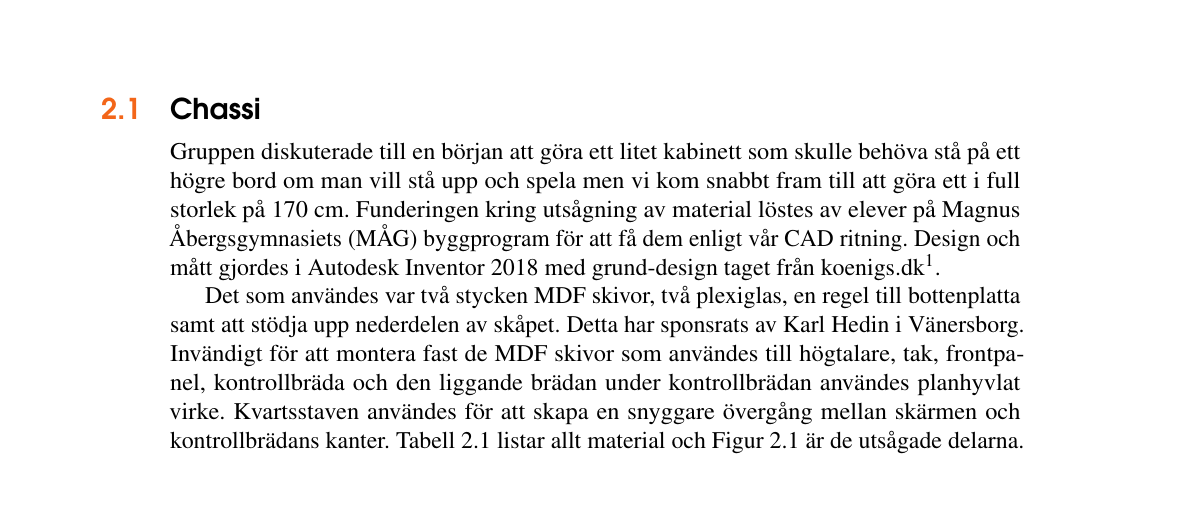
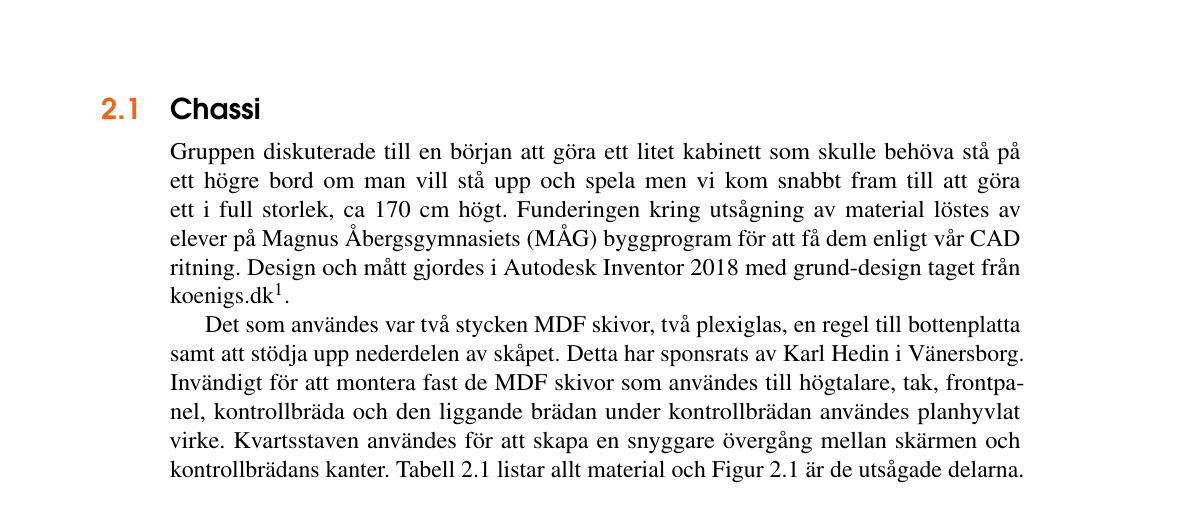
Before and after one commit to Telsak/latex, a LaTeX book (main.tex): part of page 6 of 14 before the commit and part of page 6 of 15 after it, cut so that both start at the same text. Compiled offline with pdfLaTeX.

Commit message:
fixat 170cm issue

```diff
--- a/main.tex
+++ b/main.tex
@@ -175,7 +175,7 @@ och högtalarna.
 \chapter{Design och implementering}
 \section{Chassi}\index{design!Chassi}
 Gruppen diskuterade till en början att göra ett litet kabinett som skulle behöva stå på ett högre bord om man vill stå upp och
-spela men vi kom snabbt fram till att göra ett i full storlek på 170 cm. Funderingen kring utsågning av material löstes av elever
+spela men vi kom snabbt fram till att göra ett i full storlek, ca 170 cm högt. Funderingen kring utsågning av material löstes av elever
 på Magnus Åbergsgymnasiets (MÅG) byggprogram för att få dem enligt vår CAD ritning. Design och mått gjordes i Autodesk Inventor
 2018 med grund-design taget från koenigs.dk\footnote{http://www.koenigs.dk/mame/eng}.
 
```
Also changed, not shown: 4 other files.
